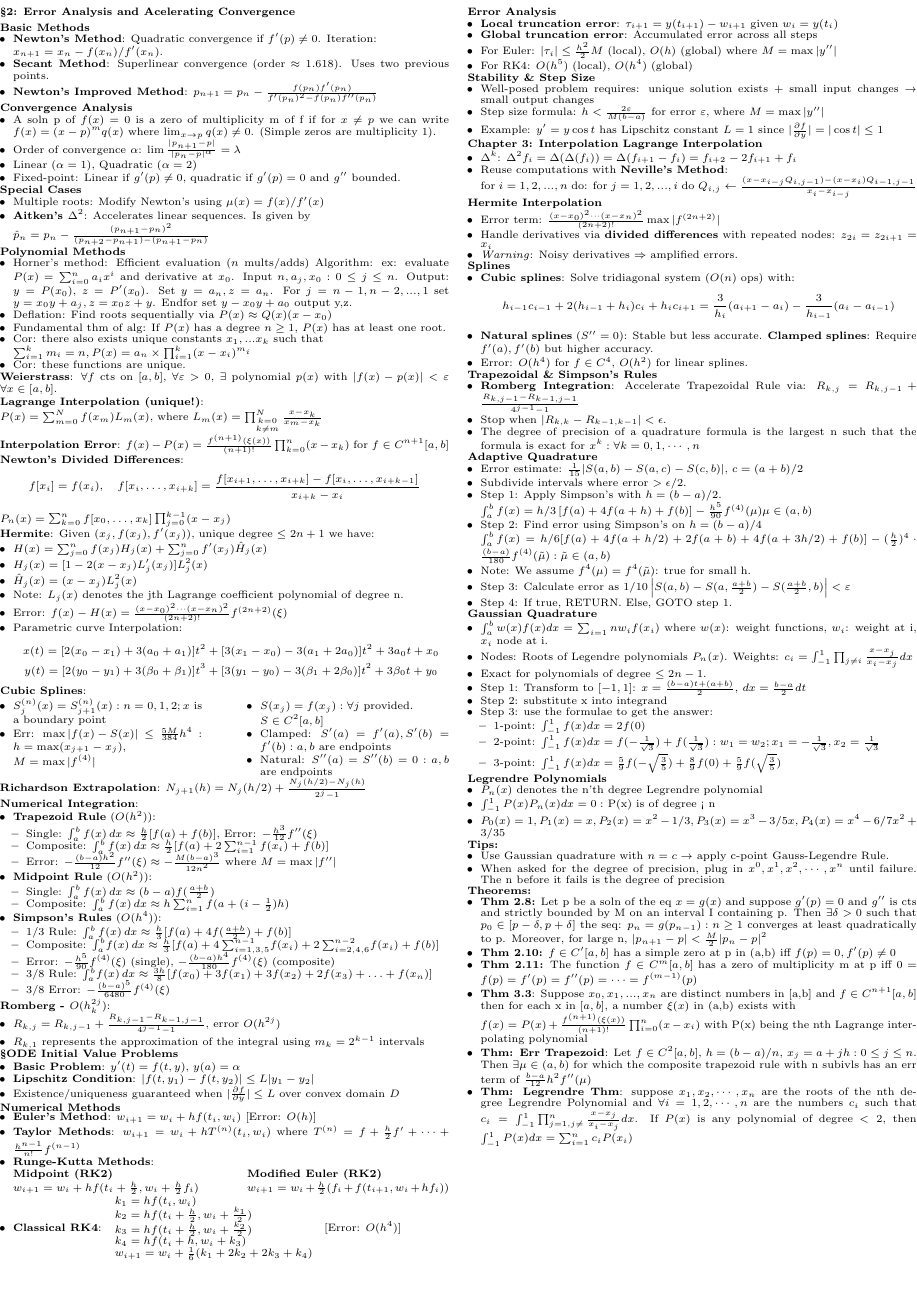
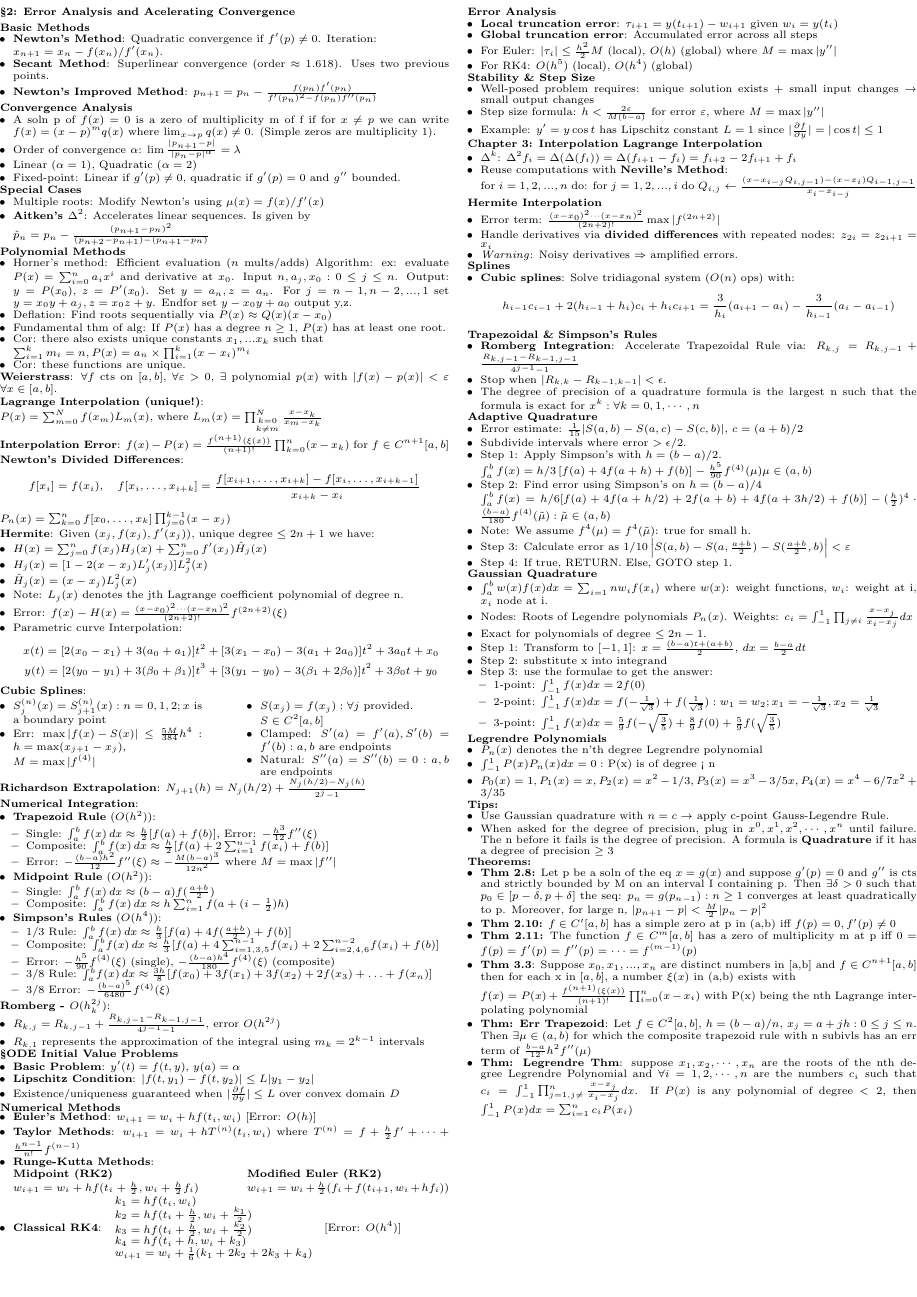
Before and after one commit to Likima/final, a LaTeX document (FinalCS.tex): page 2 of 2. Compiled offline with pdfLaTeX.

Commit message:
formatting

```diff
--- a/FinalCS.tex
+++ b/FinalCS.tex
@@ -475,9 +475,6 @@ w_{i+1} = w_i + \frac{1}{6}(k_1 + 2k_2 + 2k_3 + k_4)
 \begin{itemize}
     \item \textbf{Cubic splines}: Solve tridiagonal system (\(O(n)\) ops) with:
         \[ h_{i-1}c_{i-1} + 2(h_{i-1}+h_i)c_i + h_ic_{i+1} = \frac{3}{h_i}(a_{i+1}-a_i) - \frac{3}{h_{i-1}}(a_i-a_{i-1}) \]
-    \item \textbf{Natural splines} (\(S''=0\)): Stable but less accurate.
-    \textbf{Clamped splines}: Require \(f'(a), f'(b)\) but higher accuracy.
-    \item Error: \( O(h^4) \) for \( f \in C^4 \), \( O(h^2) \) for linear splines.
 \end{itemize}
 
 \textbf{Trapezoidal \& Simpson's Rules}
@@ -526,7 +523,7 @@ w_{i+1} = w_i + \frac{1}{6}(k_1 + 2k_2 + 2k_3 + k_4)
 \textbf{Tips:}
 \begin{itemize}
   \item{Use Gaussian quadrature with $n=c\rightarrow$ apply c-point Gauss-Legendre Rule.}
-  \item{When asked for the degree of precision, plug in $x^0, x^1, x^2, \cdots, x^n$ until failure. The n before it fails is the degree of precision}
+  \item{When asked for the degree of precision, plug in $x^0, x^1, x^2, \cdots, x^n$ until failure. The n before it fails is the degree of precision. A formula is \textbf{Quadrature} if it has a degree of precision $\ge 3$}
 \end{itemize}
 
 \textbf{Theorems:}
```
Also changed, not shown: FinalCS.pdf, 3 other files.
